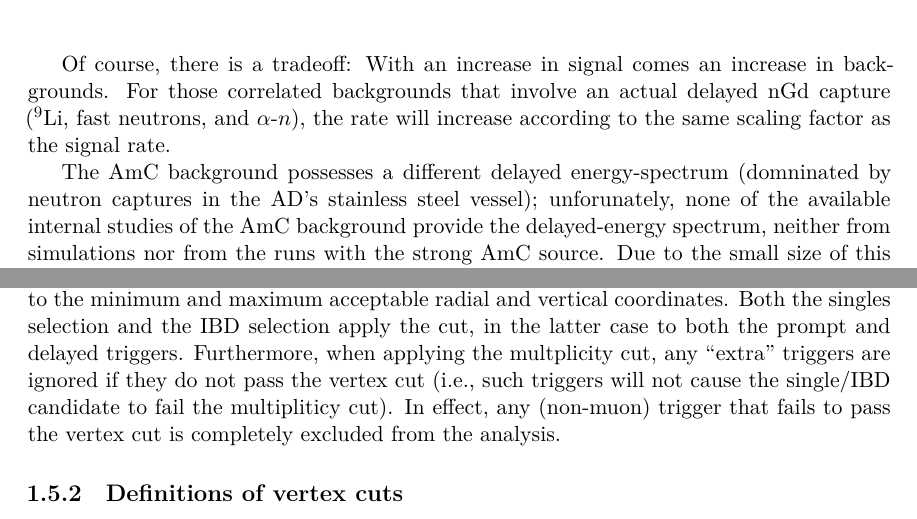
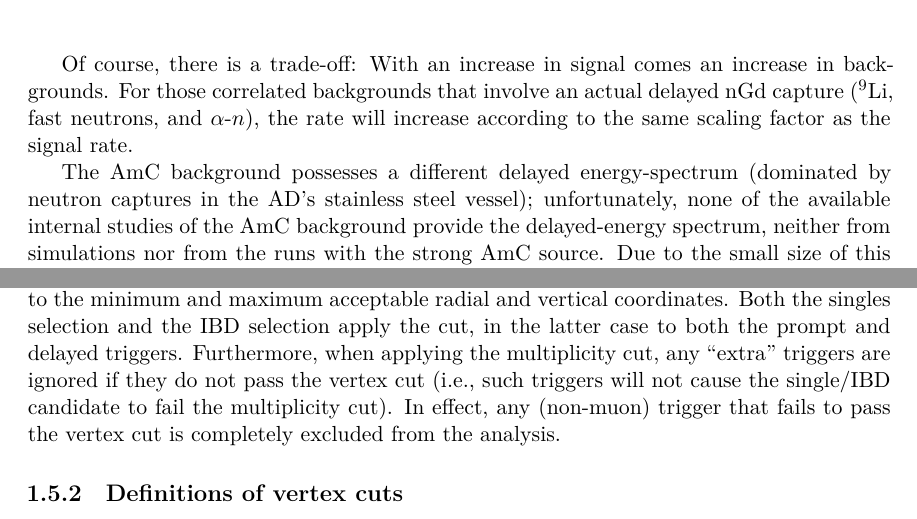
Before and after one commit to mjkramer/thesis, a LaTeX thesis (chapters/CutVary.tex): two parts of pages 12 and 27 of 36, joined at a grey line, cut so that both start at the same text. Compiled offline with XeLaTeX.

Commit message:
Spall check CutVary

```diff
--- a/chapters/CutVary.tex
+++ b/chapters/CutVary.tex
@@ -259,9 +259,9 @@ XXX We'd hope that both the LBNL and IHEP points give closer results. We'll see
 
 In the reconstructed energy spectrum of the nGd-capture events, there is a long, non-negligible tail below the nominal cut of 6~MeV (\autoref{fig:cutVaryDelCutDelSpec}). This tail is populated by events in which one or more gamma-rays ``leak'' beyond the active volume of the AD, leaving some of the initial energy unreconstructed. Fitting the delayed-energy spectrum to a double Crystal Ball function (\autoref{eq:cbfunction}) suggests that some 10\% of nGd-capture events fall below the 6~MeV cut. Due to this potential of gaining O(10\%) in signal statistics, it is worthwhile to explore the variation of the 6~MeV cut. Here we study the modified delayed-energy cuts ranging from 4 to 7~MeV.
 
-Of course, there is a tradeoff: With an increase in signal comes an increase in backgrounds. For those correlated backgrounds that involve an actual delayed nGd capture ($^9$Li, fast neutrons, and $\alpha$-$n$), the rate will increase according to the same scaling factor as the signal rate.
+Of course, there is a trade-off: With an increase in signal comes an increase in backgrounds. For those correlated backgrounds that involve an actual delayed nGd capture ($^9$Li, fast neutrons, and $\alpha$-$n$), the rate will increase according to the same scaling factor as the signal rate.
 
-The AmC background possesses a different delayed energy-spectrum (domninated by neutron captures in the AD's stainless steel vessel); unforunately, none of the available internal studies of the AmC background provide the delayed-energy spectrum, neither from simulations nor from the runs with the strong AmC source. Due to the small size of this background, we simply ignore any potential dependence of its rate on the delayed-energy cut. We will later see that, at least in the neighborhood of a 6~MeV delayed-energy cut, the oscillation analysis is remarkably stable, in spite of this simplification.
+The AmC background possesses a different delayed energy-spectrum (dominated by neutron captures in the AD's stainless steel vessel); unfortunately, none of the available internal studies of the AmC background provide the delayed-energy spectrum, neither from simulations nor from the runs with the strong AmC source. Due to the small size of this background, we simply ignore any potential dependence of its rate on the delayed-energy cut. We will later see that, at least in the neighborhood of a 6~MeV delayed-energy cut, the oscillation analysis is remarkably stable, in spite of this simplification.
 
 Although these correlated backgrounds do increase as the delayed-energy cut is loosened, the effect on the uncertainty is outweighed by the increase in signal statistics. Letting $k$ denote this scaling factor (i.e.\ the ratio of the new delayed-energy efficiency to the old one):
 \begin{align}
@@ -554,7 +554,7 @@ In the sections that follow, we first describe the measurement of the vertex cut
 \subsection{Implementation details}
 \label{sec:cutVaryVtxCutImplDet}
 
-Within the IBD selection, the vertex cut is implemented using the vertex provided by the \texttt{AdSimple} reconstruction (\autoref{chap:reconVertex}), after conversion from Cartesian coordinates to the natural cylindrical coordinate system of the AD. The cut involves four parameters, corresponding to the minimum and maximum acceptable radial and vertical coordinates. Both the singles selection and the IBD selection apply the cut, in the latter case to both the prompt and delayed triggers. Furthermore, when applying the multplicity cut, any ``extra'' triggers are ignored if they do not pass the vertex cut (i.e., such triggers will not cause the single/IBD candidate to fail the multipliticy cut). In effect, any (non-muon) trigger that fails to pass the vertex cut is completely excluded from the analysis.
+Within the IBD selection, the vertex cut is implemented using the vertex provided by the \texttt{AdSimple} reconstruction (\autoref{chap:reconVertex}), after conversion from Cartesian coordinates to the natural cylindrical coordinate system of the AD. The cut involves four parameters, corresponding to the minimum and maximum acceptable radial and vertical coordinates. Both the singles selection and the IBD selection apply the cut, in the latter case to both the prompt and delayed triggers. Furthermore, when applying the multiplicity cut, any ``extra'' triggers are ignored if they do not pass the vertex cut (i.e., such triggers will not cause the single/IBD candidate to fail the multiplicity cut). In effect, any (non-muon) trigger that fails to pass the vertex cut is completely excluded from the analysis.
 
 \begin{comment}
 Before going into the details of the efficiency calculation, it is worthwhile to demonstrate \emph{why} it is worthwhile to carry it out in the first place. First, we must define some vertex cuts to investigate. \autoref{tab:cutVaryVtxCutCutsTbl} lists five cuts along with the names we will use when referring to them in the remainder of this chapter. Using those definitions, Fig.~XXX shows the best-fit oscillation parameters obtained when applying these cuts without any efficiency correction. We expect some scatter, given that we are analyzing statistically independent subsamples.\footnote{More precisely, the three vertical cuts are statistically independent from each other, and likewise for the two radial cuts, but there \emph{is} a degree of overlap between each vertical and each radial cut. The overall point remains, however.}. Since we know that roughly half of the fit's uncertainty comes from statistics (as discussed in XXX fitting chapter), and since the vertical (radial) cuts approximately divide the sample into thirds (halves), we can estimate the statistical uncertainty on each subsample to be between $0.5\sqrt{2}$ and $0.5\sqrt{3}$ of the total (full sample statistical + systematic) uncertainty, i.e. 70--85\% of the total error bar. From Fig~XXX, it is apparent that the scale of the scatter is slightly larger than 1$\sigma$. While a mere statistical fluctuation cannot be ruled out, this result suggests that we should attempt to determine whether an AD-dependent efficiency variation may be playing a role (in which case a correction should be applied). As we will shortly show, when we measure the vertex efficiency, we do in fact find different values among the ADs, and applying a correction indeed reduces the scatter between the fit results.
```
Also changed, not shown: chapters/CutVary.tex (10 more changed lines).
